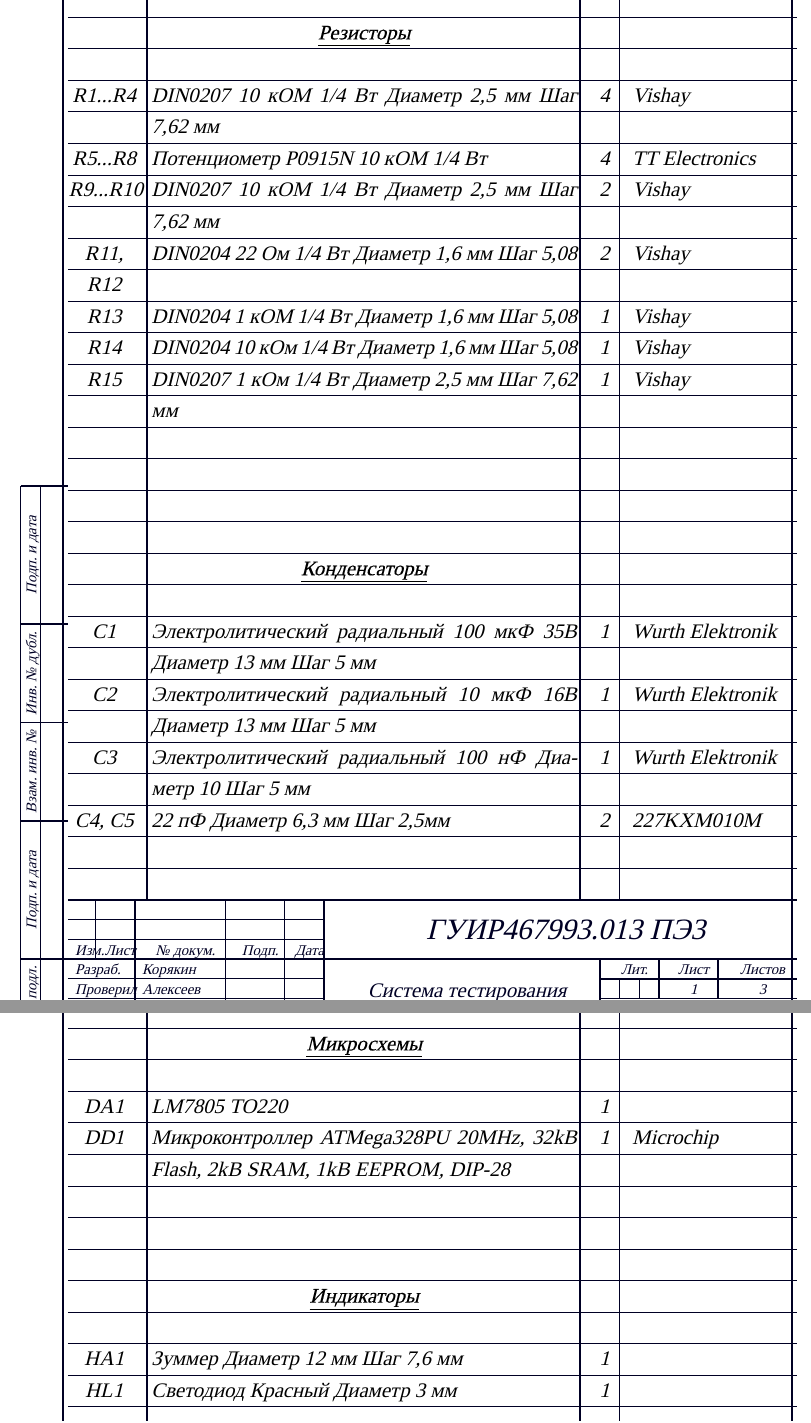
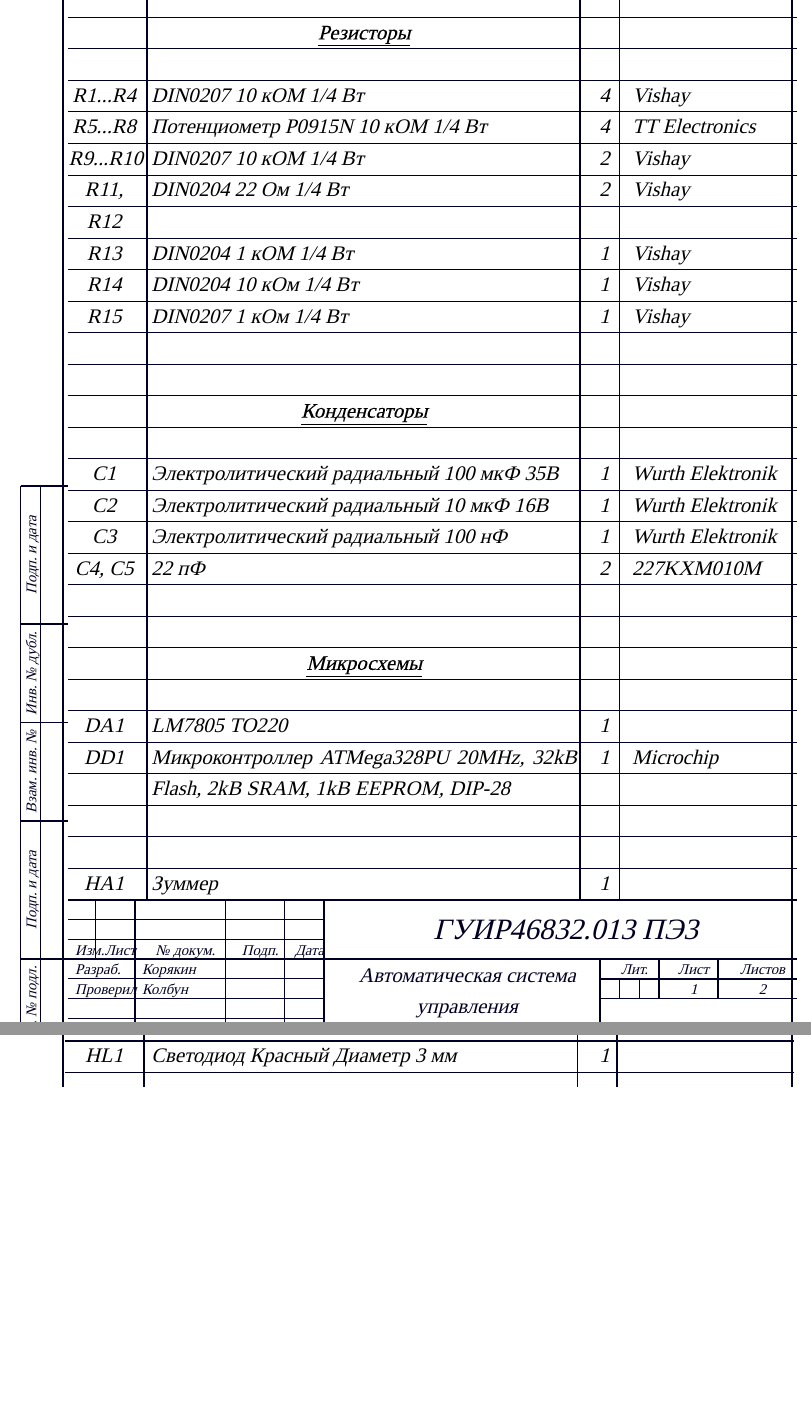
Before and after one commit to artsi0m/SST, a LaTeX document (sel/sel.tex): two parts of pages 1 and 2 of 3 before the commit and two parts of pages 1 and 2 of 2 after it, joined at a grey line, cut so that both start at the same text, the shorter picture padded with empty space. Compiled offline with XeLaTeX; a missing font is replaced by an installed copy or a similar font.

Commit message:
доработка перечня элементов

```diff
--- a/sel/sel.tex
+++ b/sel/sel.tex
@@ -6,38 +6,35 @@
 \setmainfont[AutoFakeSlant=0.25,AutoFakeBold=0.2, Scale=0.75]{OpenGost Type B TT}
 \begin{document}
 \XeselDesignedBy{Корякин}
-\XeselCheckedBy{Алексеев}
-\XeselInspectedBy{}
-\XeselApprovedBy{}
+\XeselCheckedBy{Колбун}
+\XeselInspectedBy{Ефремова}
+\XeselApprovedBy{Алексеев}
 
-\XeselDocumentNumber{ГУИР467993.013 ПЭ3}
-\XeselDocumentName{Система тестирования}
+\XeselDocumentNumber{ГУИР46832.013 ПЭ3}
+\XeselDocumentName{Автоматическая система управления}
 \begin{xesel}
   \XeselEntry{}{}{}{}
   \XeselHeader{\underline{Резисторы}}
   \XeselEntry{}{}{}{}
-  \XeselEntry{R1...R4}{DIN0207 10 кОМ 1/4 Вт Диаметр 2,5 мм Шаг 7,62 мм}{4}{Vishay}
+  \XeselEntry{R1...R4}{DIN0207 10 кОМ 1/4 Вт}{4}{Vishay}
   \XeselEntry{R5...R8}{Потенциометр P0915N 10 кОМ 1/4 Вт}{4}{TT Electronics}
-  \XeselEntry{R9...R10}{DIN0207 10 кОМ 1/4 Вт Диаметр 2,5 мм Шаг 7,62 мм}{2}{Vishay}
-  \XeselEntry{R11, R12}{DIN0204 22 Ом 1/4 Вт Диаметр 1,6 мм Шаг 5,08}{2}{Vishay}
-  \XeselEntry{R13}{DIN0204 1 кОМ 1/4 Вт Диаметр 1,6 мм Шаг 5,08}{1}{Vishay}
-  \XeselEntry{R14}{DIN0204 10 кОм 1/4 Вт Диаметр 1,6 мм Шаг 5,08}{1}{Vishay}
-  \XeselEntry{R15}{DIN0207 1 кОм 1/4 Вт Диаметр 2,5 мм Шаг 7,62 мм}{1}{Vishay}
-  \XeselEntry{}{}{}{}
-  \XeselEntry{}{}{}{}
+  \XeselEntry{R9...R10}{DIN0207 10 кОМ 1/4 Вт}{2}{Vishay}
+  \XeselEntry{R11, R12}{DIN0204 22 Ом 1/4 Вт}{2}{Vishay}
+  \XeselEntry{R13}{DIN0204 1 кОМ 1/4 Вт}{1}{Vishay}
+  \XeselEntry{R14}{DIN0204 10 кОм 1/4 Вт}{1}{Vishay}
+  \XeselEntry{R15}{DIN0207 1 кОм 1/4 Вт}{1}{Vishay}
   \XeselEntry{}{}{}{}
   \XeselEntry{}{}{}{}
   \XeselHeader{\underline{Конденсаторы}}
   \XeselEntry{}{}{}{}
-  \XeselEntry{C1}{Электролитический радиальный  100 мкФ 35В Диаметр 13 мм Шаг 5 мм}{1}{Wurth Elektronik}
+  \XeselEntry{C1}{Электролитический радиальный  100 мкФ 35В}{1}{Wurth Elektronik}
   % https://www.we-online.com/components/products/datasheet/860130878011.pdf
-  \XeselEntry{С2}{Электролитический радиальный 10 мкФ 16В Диаметр 13 мм Шаг 5 мм}{1}{Wurth Elektronik}
+  \XeselEntry{С2}{Электролитический радиальный 10 мкФ 16В}{1}{Wurth Elektronik}
   % https://www.we-online.com/components/products/datasheet/860131278006.pdf
-  \XeselEntry{C3}{Электролитический радиальный 100 нФ Диаметр 10 Шаг 5 мм}{1}{Wurth Elektronik}
+  \XeselEntry{C3}{Электролитический радиальный 100 нФ}{1}{Wurth Elektronik}
   % https://www.we-online.com/components/products/datasheet/860241478003.pdf
-  \XeselEntry{C4, C5}{22 пФ Диаметр 6,3 мм Шаг 2,5мм}{2}{227KXM010M}
+  \XeselEntry{C4, C5}{22 пФ}{2}{227KXM010M}
   % https://www.cde.com/resources/catalogs/KXM.pdf
-  \XeselEntry{}{}{}{}
   \XeselEntry{}{}{}{}
   \XeselEntry{}{}{}{}
   \XeselHeader{\underline{Микросхемы}}
@@ -46,13 +43,9 @@
   \XeselEntry{DD1}{Микроконтроллер ATMega328PU 20MHz, 32kB Flash, 2kB SRAM, 1kB EEPROM, DIP-28}{1}{Microchip}
   \XeselEntry{}{}{}{}
   \XeselEntry{}{}{}{}
-  \XeselEntry{}{}{}{}
-  \XeselHeader{\underline{Индикаторы}}
-  \XeselEntry{}{}{}{}
-  \XeselEntry{HA1}{Зуммер Диаметр 12 мм Шаг 7,6 мм}{1}{}
+  \XeselEntry{HA1}{Зуммер}{1}{}
   % https://eu.mouser.com/c/electromechanical/audio-devices/piezo-buzzers-audio-indicators/?q=Buzzer&dimensions=12%20mm%20x%209%20mm&tone=Buzzer
   \XeselEntry{HL1}{Светодиод Красный Диаметр 3 мм}{1}{}
-  \XeselEntry{}{}{}{}
   \XeselEntry{}{}{}{}
   \XeselEntry{}{}{}{}
   \XeselHeader{\underline{Переключатели}}
```
Also changed, not shown: sel/sel.tex (21 more changed lines).
